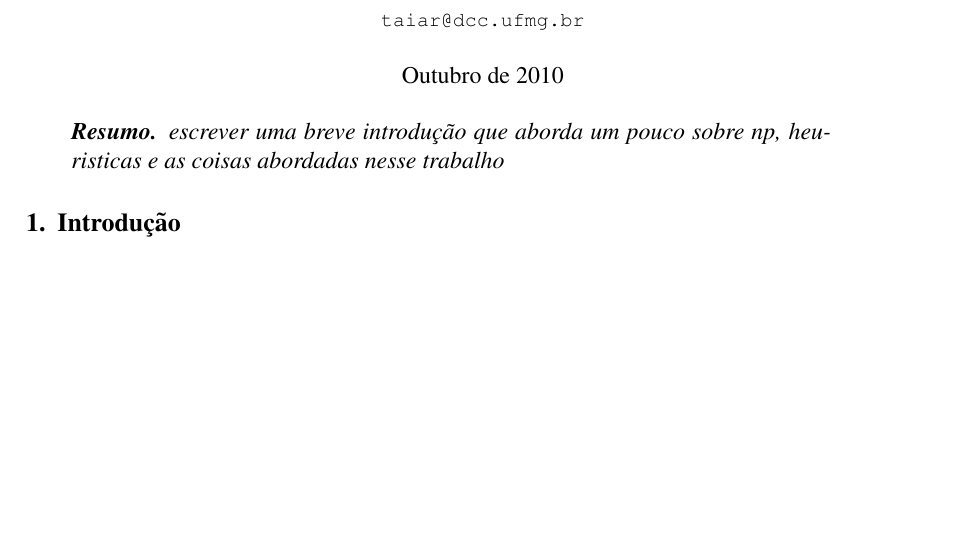
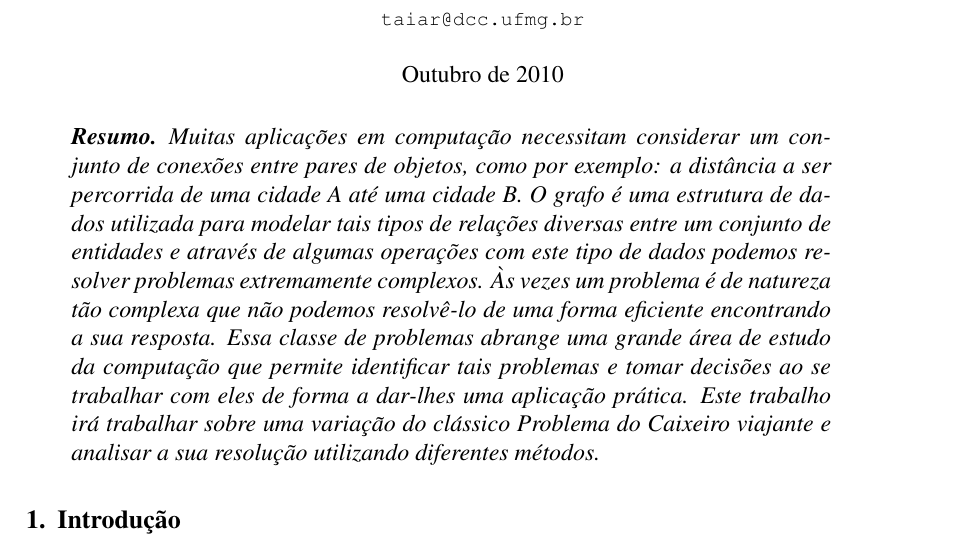
Before and after one commit to taiar/tp3, a LaTeX document (doc/tp3.tex): part of page 1 of 6 before the commit and part of page 1 of 7 after it, cut so that both start at the same text, the shorter picture padded with empty space. Compiled offline with pdfLaTeX.

Commit message:
Escrita o Resumo

```diff
--- a/doc/tp3.tex
+++ b/doc/tp3.tex
@@ -37,10 +37,16 @@
 \maketitle
 
 \begin{resumo}
-
-escrever uma breve introdução que aborda um pouco sobre np, heuristicas e as
-coisas abordadas nesse trabalho
-
+Muitas aplicações em computação necessitam considerar um conjunto de conexões entre pares
+de objetos, como por exemplo: a distância a ser percorrida de uma cidade A até uma cidade B.
+O grafo é uma estrutura de dados utilizada para modelar tais tipos de relações diversas entre
+um conjunto de entidades e através de algumas operações com este tipo de dados podemos resolver
+problemas extremamente complexos. Às vezes um problema é de natureza tão complexa que não
+podemos resolvê-lo de uma forma eficiente encontrando a sua resposta. Essa classe de problemas
+abrange uma grande área de estudo da computação que permite identificar tais problemas e tomar
+decisões ao se trabalhar com eles de forma a dar-lhes uma aplicação prática. Este trabalho irá
+trabalhar sobre uma variação do clássico Problema do Caixeiro viajante e analisar a sua
+resolução utilizando diferentes métodos.
 \end{resumo}
 
 \section{Introdução}
```
